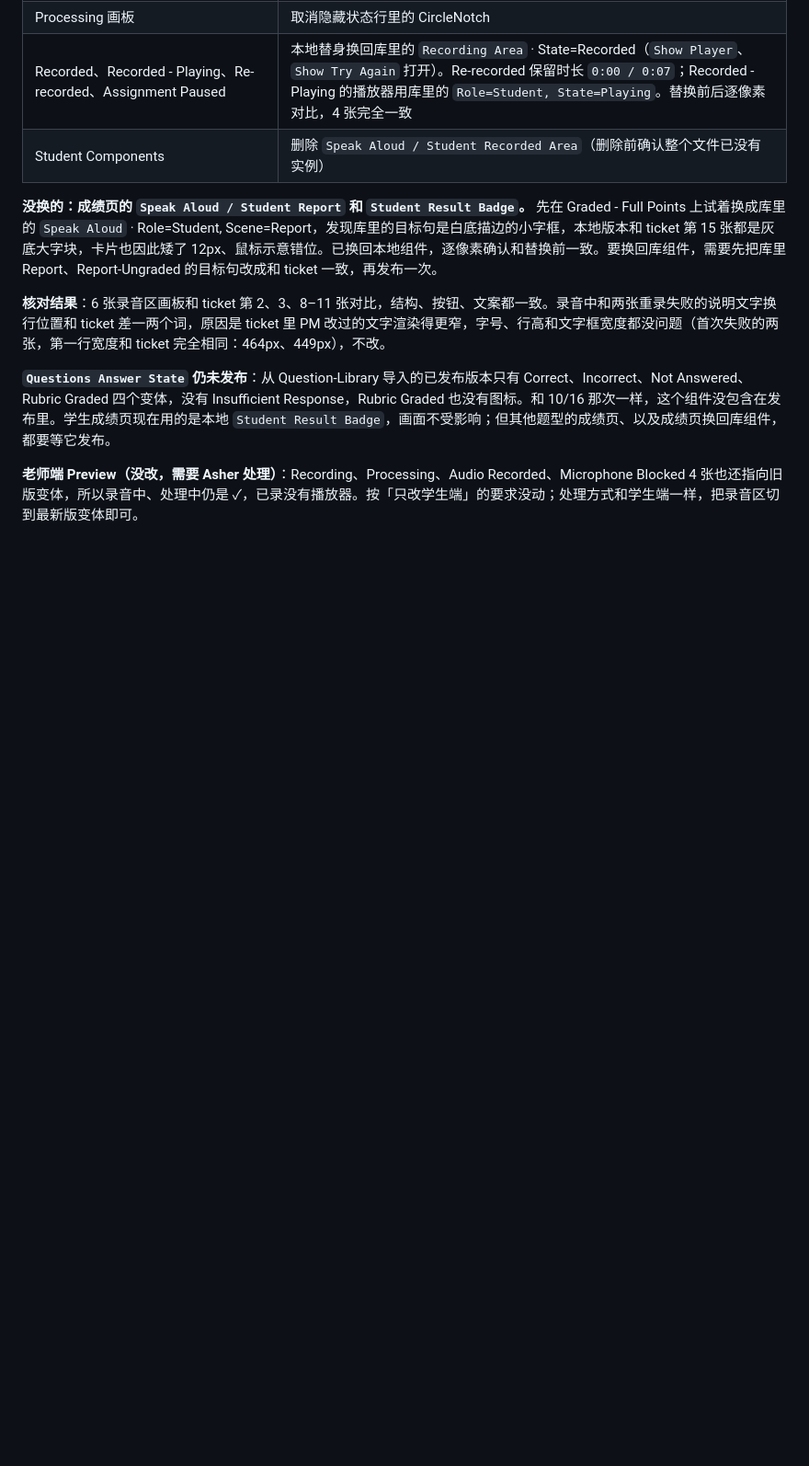
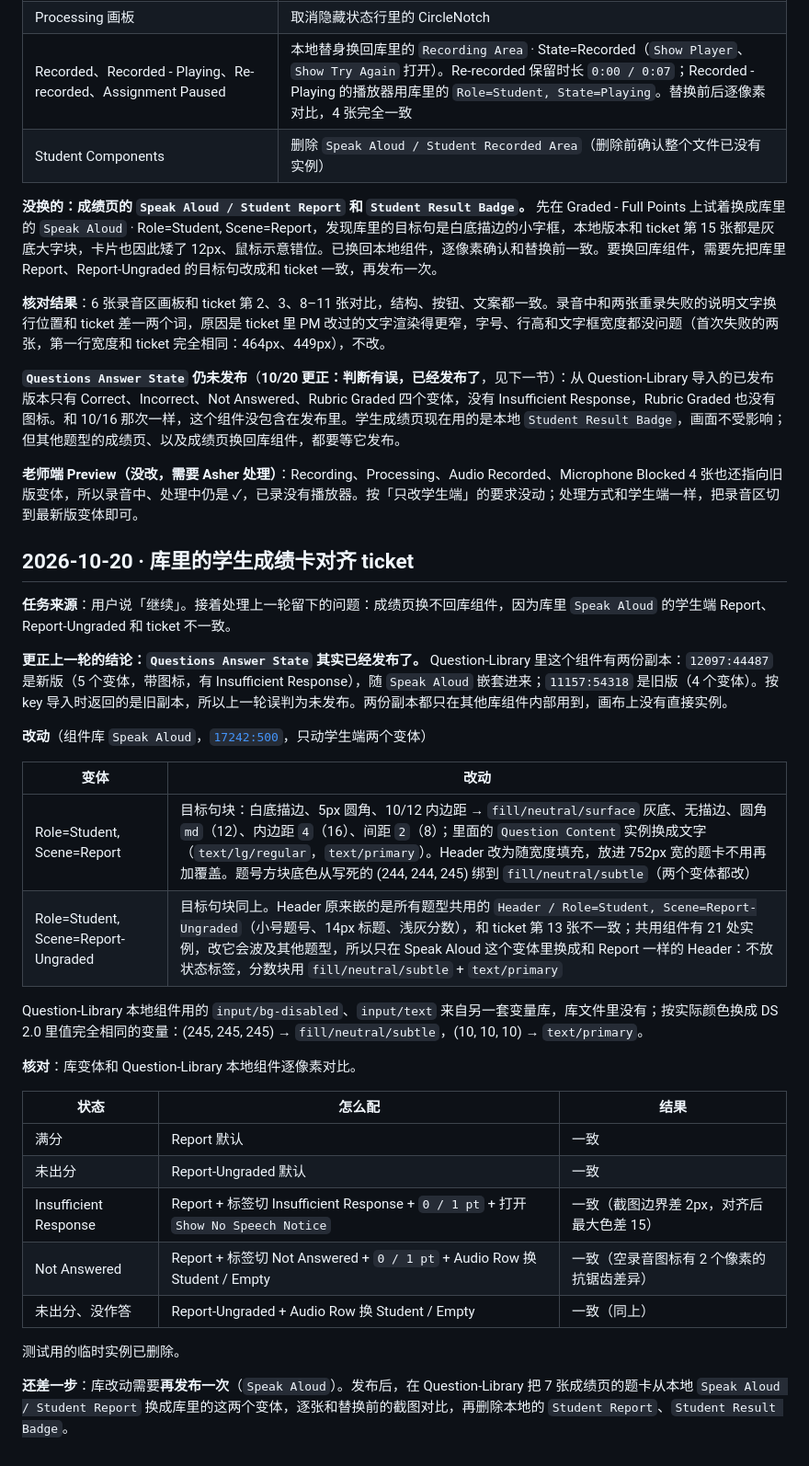
Before and after one commit to chao653/Assessment, a Markdown page: 设计执行/日志/Speak Aloud 学生端.md, the part around the change. Shown at 92% size. Drawn GitHub-style; blank space fills up the shorter version.

Commit message:
Log library student report alignment and correct publish status
Co-authored-by: chao <chao@kira-learning.com>

```diff
--- a/设计执行/日志/Speak Aloud 学生端.md
+++ b/设计执行/日志/Speak Aloud 学生端.md
@@ -400,6 +400,35 @@ ticket 第 2 张的按钮颜色是 (130, 100, 231)，是 Primary 加上 Hover
 
 **核对结果**：6 张录音区画板和 ticket 第 2、3、8–11 张对比，结构、按钮、文案都一致。录音中和两张重录失败的说明文字换行位置和 ticket 差一两个词，原因是 ticket 里 PM 改过的文字渲染得更窄，字号、行高和文字框宽度都没问题（首次失败的两张，第一行宽度和 ticket 完全相同：464px、449px），不改。
 
-**`Questions Answer State` 仍未发布**：从 Question-Library 导入的已发布版本只有 Correct、Incorrect、Not Answered、Rubric Graded 四个变体，没有 Insufficient Response，Rubric Graded 也没有图标。和 10/16 那次一样，这个组件没包含在发布里。学生成绩页现在用的是本地 `Student Result Badge`，画面不受影响；但其他题型的成绩页、以及成绩页换回库组件，都要等它发布。
+**`Questions Answer State` 仍未发布**（**10/20 更正：判断有误，已经发布了**，见下一节）：从 Question-Library 导入的已发布版本只有 Correct、Incorrect、Not Answered、Rubric Graded 四个变体，没有 Insufficient Response，Rubric Graded 也没有图标。和 10/16 那次一样，这个组件没包含在发布里。学生成绩页现在用的是本地 `Student Result Badge`，画面不受影响；但其他题型的成绩页、以及成绩页换回库组件，都要等它发布。
 
 **老师端 Preview（没改，需要 Asher 处理）**：Recording、Processing、Audio Recorded、Microphone Blocked 4 张也还指向旧版变体，所以录音中、处理中仍是 ✓，已录没有播放器。按「只改学生端」的要求没动；处理方式和学生端一样，把录音区切到最新版变体即可。
+
+## 2026-10-20 · 库里的学生成绩卡对齐 ticket
+
+**任务来源**：用户说「继续」。接着处理上一轮留下的问题：成绩页换不回库组件，因为库里 `Speak Aloud` 的学生端 Report、Report-Ungraded 和 ticket 不一致。
+
+**更正上一轮的结论：`Questions Answer State` 其实已经发布了。** Question-Library 里这个组件有两份副本：`12097:44487` 是新版（5 个变体，带图标，有 Insufficient Response），随 `Speak Aloud` 嵌套进来；`11157:54318` 是旧版（4 个变体）。按 key 导入时返回的是旧副本，所以上一轮误判为未发布。两份副本都只在其他库组件内部用到，画布上没有直接实例。
+
+**改动**（组件库 `Speak Aloud`，[`17242:500`](https://www.figma.com/design/JxbsqAsQTlEL4ZHvL7pekx/Kira-Custom-Components--TO-BE-ARCHIVED-?node-id=17242-500)，只动学生端两个变体）
+
+| 变体 | 改动 |
+| --- | --- |
+| Role=Student, Scene=Report | 目标句块：白底描边、5px 圆角、10/12 内边距 → `fill/neutral/surface` 灰底、无描边、圆角 `md`（12）、内边距 `4`（16）、间距 `2`（8）；里面的 `Question Content` 实例换成文字（`text/lg/regular`，`text/primary`）。Header 改为随宽度填充，放进 752px 宽的题卡不用再加覆盖。题号方块底色从写死的 (244, 244, 245) 绑到 `fill/neutral/subtle`（两个变体都改） |
+| Role=Student, Scene=Report-Ungraded | 目标句块同上。Header 原来嵌的是所有题型共用的 `Header / Role=Student, Scene=Report-Ungraded`（小号题号、14px 标题、浅灰分数），和 ticket 第 13 张不一致；共用组件有 21 处实例，改它会波及其他题型，所以只在 Speak Aloud 这个变体里换成和 Report 一样的 Header：不放状态标签，分数块用 `fill/neutral/subtle` + `text/primary` |
+
+Question-Library 本地组件用的 `input/bg-disabled`、`input/text` 来自另一套变量库，库文件里没有；按实际颜色换成 DS 2.0 里值完全相同的变量：(245, 245, 245) → `fill/neutral/subtle`，(10, 10, 10) → `text/primary`。
+
+**核对**：库变体和 Question-Library 本地组件逐像素对比。
+
+| 状态 | 怎么配 | 结果 |
+| --- | --- | --- |
+| 满分 | Report 默认 | 一致 |
+| 未出分 | Report-Ungraded 默认 | 一致 |
+| Insufficient Response | Report + 标签切 Insufficient Response + `0 / 1 pt` + 打开 `Show No Speech Notice` | 一致（截图边界差 2px，对齐后最大色差 15） |
+| Not Answered | Report + 标签切 Not Answered + `0 / 1 pt` + Audio Row 换 Student / Empty | 一致（空录音图标有 2 个像素的抗锯齿差异） |
+| 未出分、没作答 | Report-Ungraded + Audio Row 换 Student / Empty | 一致（同上） |
+
+测试用的临时实例已删除。
+
+**还差一步**：库改动需要**再发布一次**（`Speak Aloud`）。发布后，在 Question-Library 把 7 张成绩页的题卡从本地 `Speak Aloud / Student Report` 换成库里的这两个变体，逐张和替换前的截图对比，再删除本地的 `Student Report`、`Student Result Badge`。
```
